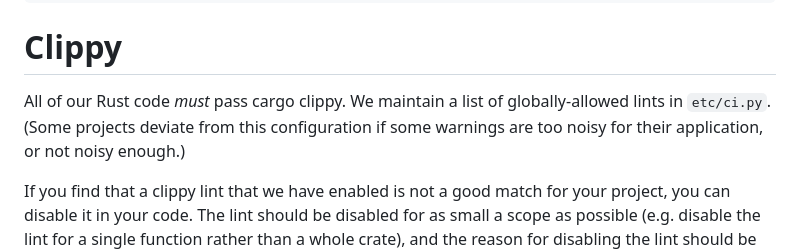
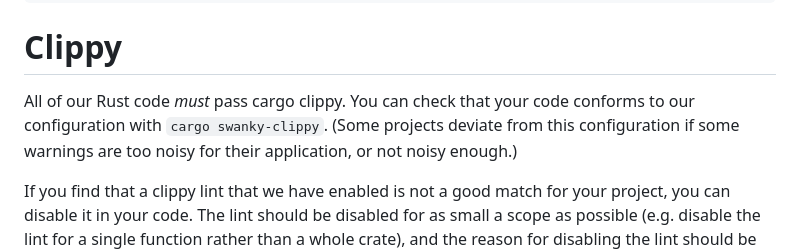
Before and after one commit to GaloisInc/swanky, a Markdown page: CONTRIBUTING.md, the part around the change. Drawn GitHub-style.

Commit message:
Update contributing documentation related to clippy.

```diff
--- a/CONTRIBUTING.md
+++ b/CONTRIBUTING.md
@@ -369,6 +369,6 @@ fn range(n: usize) -> impl Iterator<Item = usize> {
 
 # Clippy
 
-All of our Rust code _must_ pass cargo clippy. We maintain a list of globally-allowed lints in `etc/ci.py`. (Some projects deviate from this configuration if some warnings are too noisy for their application, or not noisy enough.)
+All of our Rust code _must_ pass cargo clippy. You can check that your code conforms to our configuration with `cargo swanky-clippy`. (Some projects deviate from this configuration if some warnings are too noisy for their application, or not noisy enough.)
 
 If you find that a clippy lint that we have enabled is not a good match for your project, you can disable it in your code. The lint should be disabled for as small a scope as possible (e.g. disable the lint for a single function rather than a whole crate), and the reason for disabling the lint should be documented in a comment.
```
